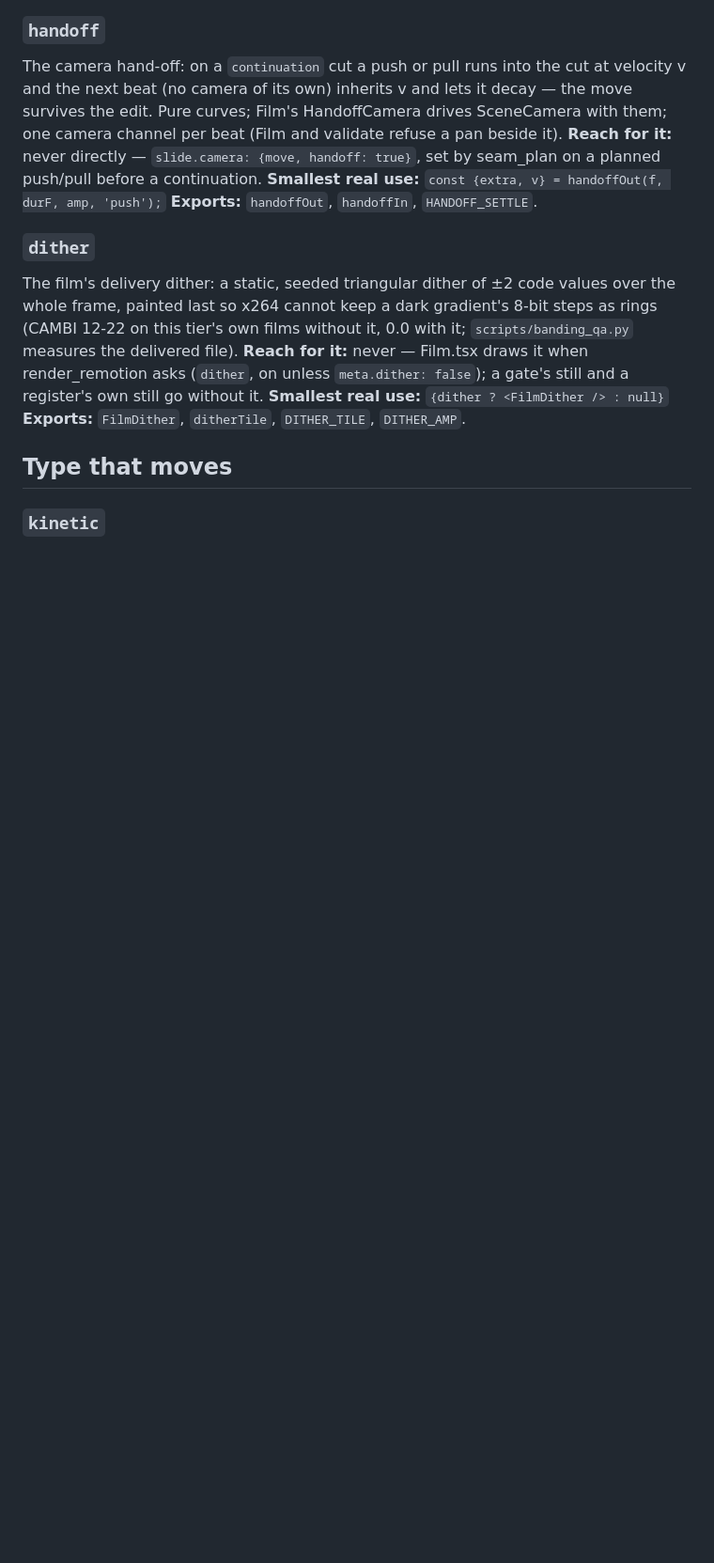
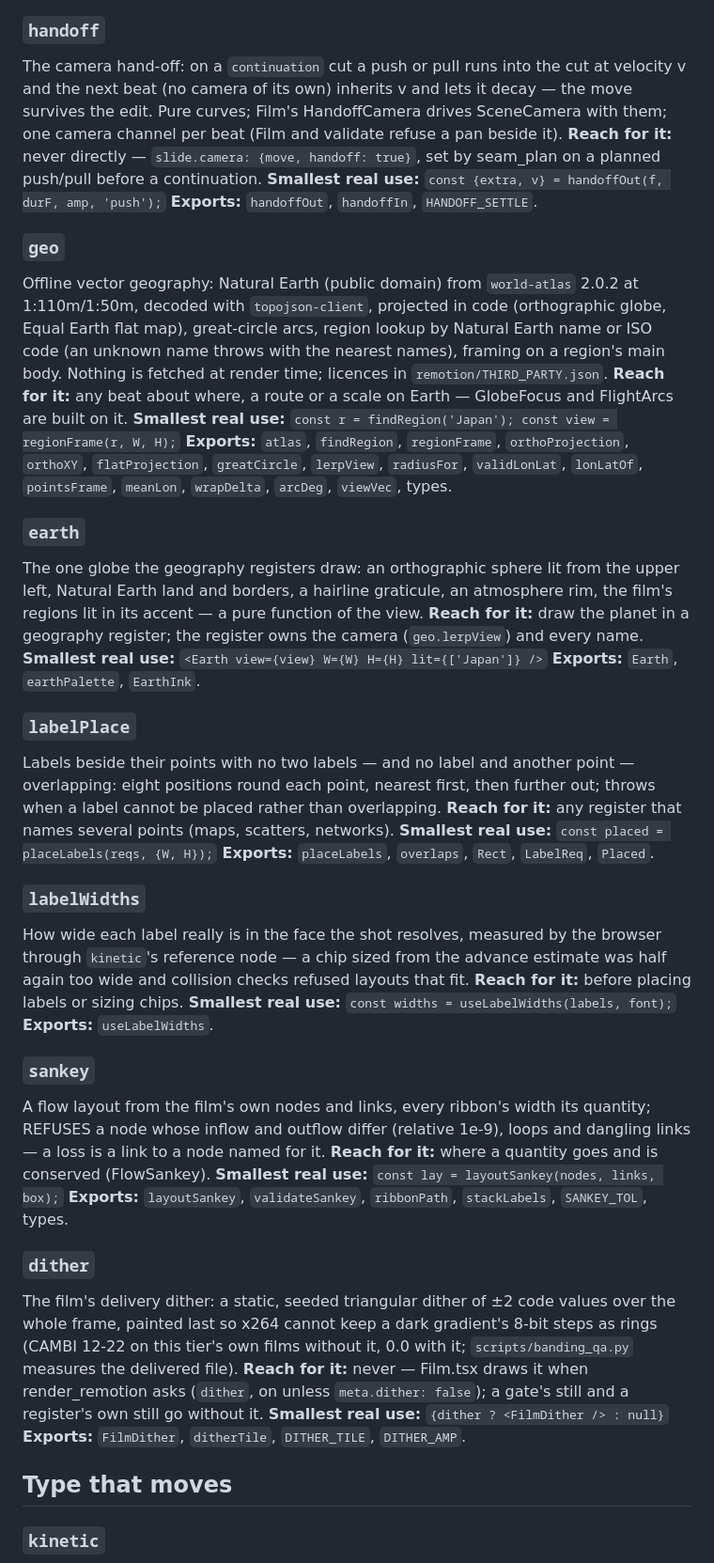
Before and after one commit to addsumtech/topic-to-video, a Markdown page: references/building-blocks.md, the part around the change. Shown at 94% size. GitHub-like rendering; blank space fills up the shorter version.

Commit message:
building-blocks: geo, earth, labelPlace, labelWidths, sankey sections

```diff
--- a/references/building-blocks.md
+++ b/references/building-blocks.md
@@ -309,6 +309,44 @@ a continuation.
 **Smallest real use:** `const {extra, v} = handoffOut(f, durF, amp, 'push');`
 **Exports:** `handoffOut`, `handoffIn`, `HANDOFF_SETTLE`.
 
+### `geo`
+Offline vector geography: Natural Earth (public domain) from `world-atlas` 2.0.2 at 1:110m/1:50m, decoded with
+`topojson-client`, projected in code (orthographic globe, Equal Earth flat map), great-circle arcs, region lookup by
+Natural Earth name or ISO code (an unknown name throws with the nearest names), framing on a region's main body.
+Nothing is fetched at render time; licences in `remotion/THIRD_PARTY.json`.
+**Reach for it:** any beat about where, a route or a scale on Earth — GlobeFocus and FlightArcs are built on it.
+**Smallest real use:** `const r = findRegion('Japan'); const view = regionFrame(r, W, H);`
+**Exports:** `atlas`, `findRegion`, `regionFrame`, `orthoProjection`, `orthoXY`, `flatProjection`, `greatCircle`,
+`lerpView`, `radiusFor`, `validLonLat`, `lonLatOf`, `pointsFrame`, `meanLon`, `wrapDelta`, `arcDeg`, `viewVec`, types.
+
+### `earth`
+The one globe the geography registers draw: an orthographic sphere lit from the upper left, Natural Earth land and
+borders, a hairline graticule, an atmosphere rim, the film's regions lit in its accent — a pure function of the view.
+**Reach for it:** draw the planet in a geography register; the register owns the camera (`geo.lerpView`) and every name.
+**Smallest real use:** `<Earth view={view} W={W} H={H} lit={['Japan']} />`
+**Exports:** `Earth`, `earthPalette`, `EarthInk`.
+
+### `labelPlace`
+Labels beside their points with no two labels — and no label and another point — overlapping: eight positions round
+each point, nearest first, then further out; throws when a label cannot be placed rather than overlapping.
+**Reach for it:** any register that names several points (maps, scatters, networks).
+**Smallest real use:** `const placed = placeLabels(reqs, {W, H});`
+**Exports:** `placeLabels`, `overlaps`, `Rect`, `LabelReq`, `Placed`.
+
+### `labelWidths`
+How wide each label really is in the face the shot resolves, measured by the browser through `kinetic`'s reference
+node — a chip sized from the advance estimate was half again too wide and collision checks refused layouts that fit.
+**Reach for it:** before placing labels or sizing chips.
+**Smallest real use:** `const widths = useLabelWidths(labels, font);`
+**Exports:** `useLabelWidths`.
+
+### `sankey`
+A flow layout from the film's own nodes and links, every ribbon's width its quantity; REFUSES a node whose inflow and
+outflow differ (relative 1e-9), loops and dangling links — a loss is a link to a node named for it.
+**Reach for it:** where a quantity goes and is conserved (FlowSankey).
+**Smallest real use:** `const lay = layoutSankey(nodes, links, box);`
+**Exports:** `layoutSankey`, `validateSankey`, `ribbonPath`, `stackLabels`, `SANKEY_TOL`, types.
+
 ### `dither`
 The film's delivery dither: a static, seeded triangular dither of ±2 code values over the whole frame, painted last so x264 cannot keep a dark gradient's 8-bit steps as rings (CAMBI 12-22 on this tier's own films without it, 0.0 with it; `scripts/banding_qa.py` measures the delivered file).
 **Reach for it:** never — Film.tsx draws it when render_remotion asks (`dither`, on unless `meta.dither: false`); a gate's still and a register's own still go without it.
```
